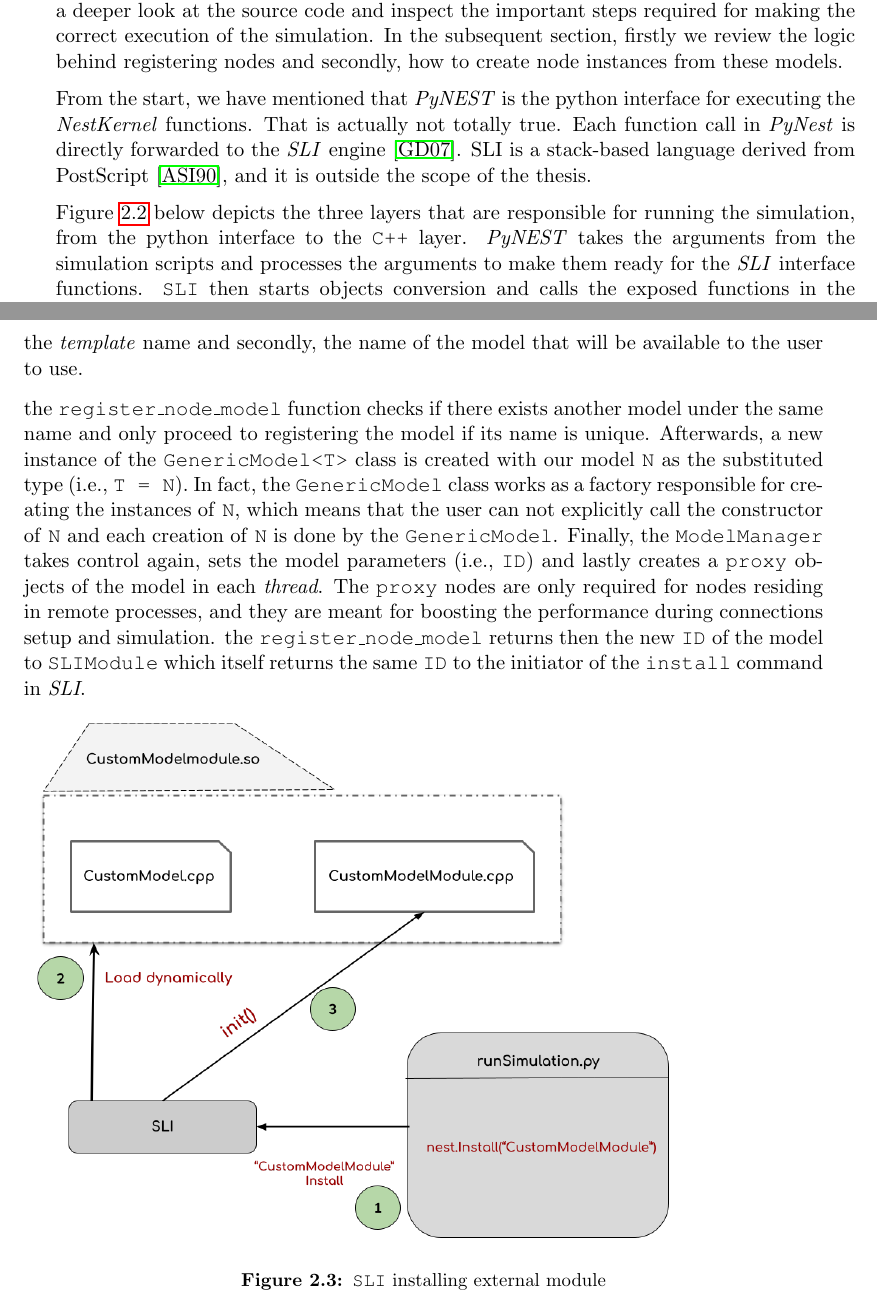
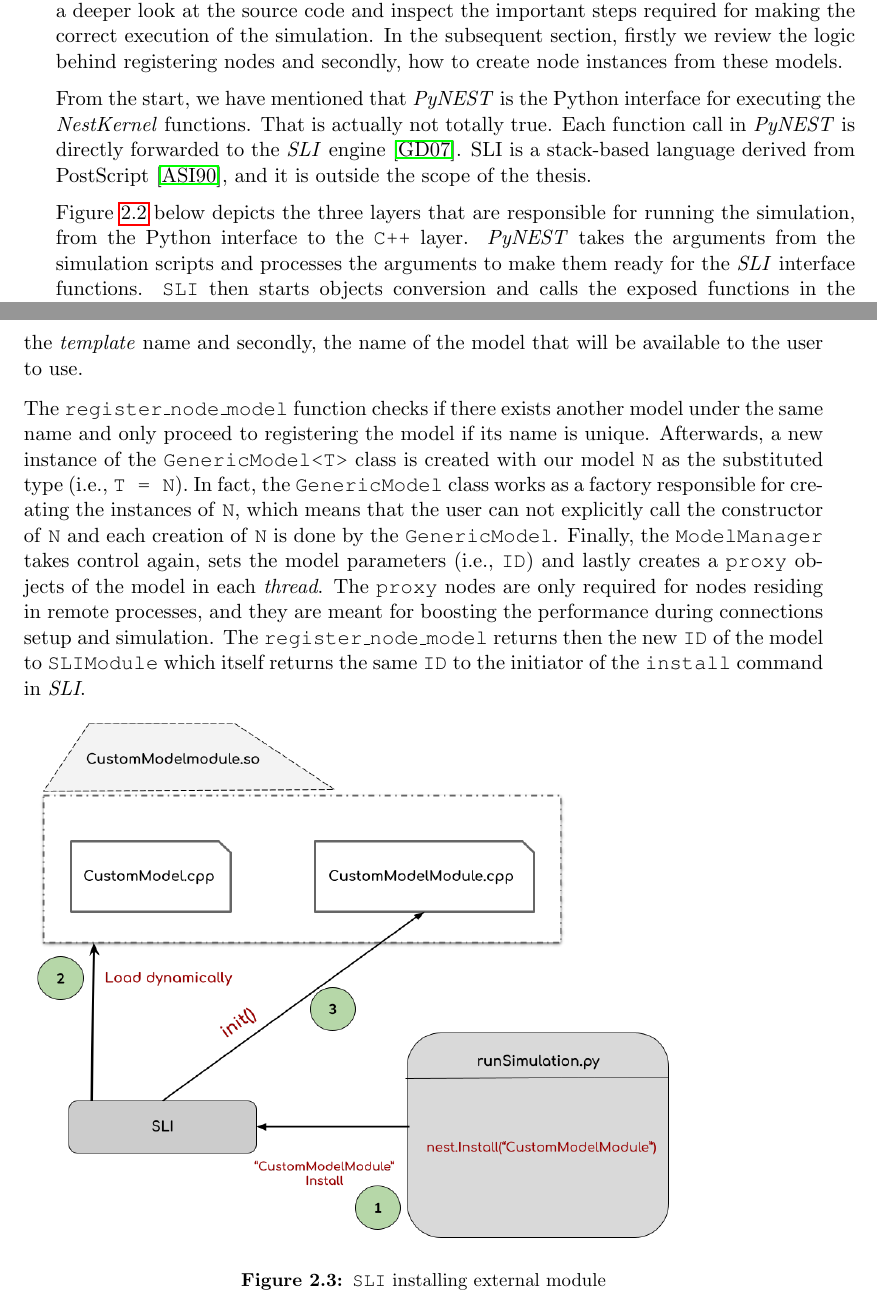
Before and after one commit to pnbabu/Master_report, a LaTeX thesis (Masterarbeit.tex, which reads src/tex/chapter2/chap2.tex): two parts of pages 13 and 14 of 78, joined at a grey line, cut so that both start at the same text. Compiled offline with pdfLaTeX.

Commit message:
fixing names in 2. chapter

```diff
--- a/src/tex/chapter2/chap2.tex
+++ b/src/tex/chapter2/chap2.tex
@@ -45,9 +45,9 @@ Is the model compiled, built and ready for use, the next step in the simulation
 
 This section serves as a basic introduction to the most important functionalities that will be affected by the new implementation in \autoref{chap:vec}. Registering new custom models and creating new nodes are the first steps in each simulation script, and usually the user should not worry about how nodes are created. Once the model is registered, the \emph{NestKernel} creates a \emph{factory} object responsible for instantiating nodes from the model and managing any modification made to the model by the user during the simulation. To further understand the \emph{factory} concept in registering and creating nodes, we have to take a deeper look at the source code and inspect the important steps required for making the correct execution of the simulation. In the subsequent section, firstly we review the logic behind registering nodes and secondly, how to create node instances from these models.
 
-From the start, we have mentioned that \emph{PyNEST} is the python interface for executing the \emph{NestKernel} functions. That is actually not totally true. Each function call in \emph{PyNest} is directly forwarded to the \emph{SLI} engine \cite{gewaltig2007nest}. \text{SLI} is a stack-based language derived from PostScript \cite{adobe1990postscript}, and it is outside the scope of the thesis.
+From the start, we have mentioned that \emph{PyNEST} is the Python interface for executing the \emph{NestKernel} functions. That is actually not totally true. Each function call in \emph{PyNEST} is directly forwarded to the \emph{SLI} engine \cite{gewaltig2007nest}. \text{SLI} is a stack-based language derived from PostScript \cite{adobe1990postscript}, and it is outside the scope of the thesis.
 
-Figure \ref{fig:layer} below depicts the three layers that are responsible for running the simulation, from the python interface to the \texttt{C++} layer. \emph{PyNEST} takes the arguments from the simulation scripts and processes the arguments to make them ready for the \emph{SLI} interface functions. \texttt{SLI} then starts objects conversion and calls the exposed functions in the \emph{NestKernel}.
+Figure \ref{fig:layer} below depicts the three layers that are responsible for running the simulation, from the Python interface to the \texttt{C++} layer. \emph{PyNEST} takes the arguments from the simulation scripts and processes the arguments to make them ready for the \emph{SLI} interface functions. \texttt{SLI} then starts objects conversion and calls the exposed functions in the \emph{NestKernel}.
 
 \begin{figure}[h!]
 \centering
@@ -61,7 +61,7 @@ Figure \ref{fig:layer} below depicts the three layers that are responsible for r
 For abstraction, we use \texttt{N} as the custom model class type that will be registered and show the workflow in the message sequence diagram depicted in the   \autoref{fig:nestknerl_register}.  Every custom model generated by \emph{PyNESTML} is shipped with two main components (see \autoref{fig:sli_install}). The first component is the implementation of the model in \texttt{C++} and the second component is the derived class from the \texttt{SLIModule}, and it is responsible for registering the model in the \emph{Nestkernel}. By calling the \texttt{nest.Install} function
 with the model library name as parameter, \emph{SLI} searches for the library in the provided paths and dynamically loads it. Upon loading, \emph{SLI} calls the \texttt{init()} functions in the derived \texttt{SLIModule} class. The \texttt{SLIModule} instance calls the \texttt{register\_node\_model}  in the \texttt{ModelManager} class. The function required mainly two items. The first is the Class  type name of the model as in the \emph{template} name and secondly, the name of the model that will be available to the user to use.
 
-the \texttt{register\_node\_model} function checks if there exists another model under the same name and only proceed to registering the model if its name is unique. Afterwards, a new instance of the \texttt{GenericModel<T>} class is created with our model \texttt{N} as the substituted type (i.e., \texttt{T = N}). In fact, the \texttt{GenericModel} class works as a factory responsible for creating the instances of \texttt{N}, which means that  the user can not explicitly call the constructor of \texttt{N} and each creation of \texttt{N} is done by the \texttt{GenericModel}. Finally, the \texttt{ModelManager} takes control again, sets the model parameters (i.e., \texttt{ID}) and lastly creates a \texttt{proxy} objects of the model in each \emph{thread}. The \texttt{proxy} nodes are only required for nodes residing in remote processes, and they are meant for boosting the performance during connections setup and simulation. the \texttt{register\_node\_model} returns then the new \texttt{ID} of the model to \texttt{SLIModule} which itself returns the same \texttt{ID} to the initiator of the \texttt{install} command in \emph{SLI}.
+The \texttt{register\_node\_model} function checks if there exists another model under the same name and only proceed to registering the model if its name is unique. Afterwards, a new instance of the \texttt{GenericModel<T>} class is created with our model \texttt{N} as the substituted type (i.e., \texttt{T = N}). In fact, the \texttt{GenericModel} class works as a factory responsible for creating the instances of \texttt{N}, which means that  the user can not explicitly call the constructor of \texttt{N} and each creation of \texttt{N} is done by the \texttt{GenericModel}. Finally, the \texttt{ModelManager} takes control again, sets the model parameters (i.e., \texttt{ID}) and lastly creates a \texttt{proxy} objects of the model in each \emph{thread}. The \texttt{proxy} nodes are only required for nodes residing in remote processes, and they are meant for boosting the performance during connections setup and simulation. The \texttt{register\_node\_model} returns then the new \texttt{ID} of the model to \texttt{SLIModule} which itself returns the same \texttt{ID} to the initiator of the \texttt{install} command in \emph{SLI}.
 
 
  \begin{figure}[ht!]
```
Also changed, not shown: src/tex/chapter2/chap2.tex (2 more changed lines).
